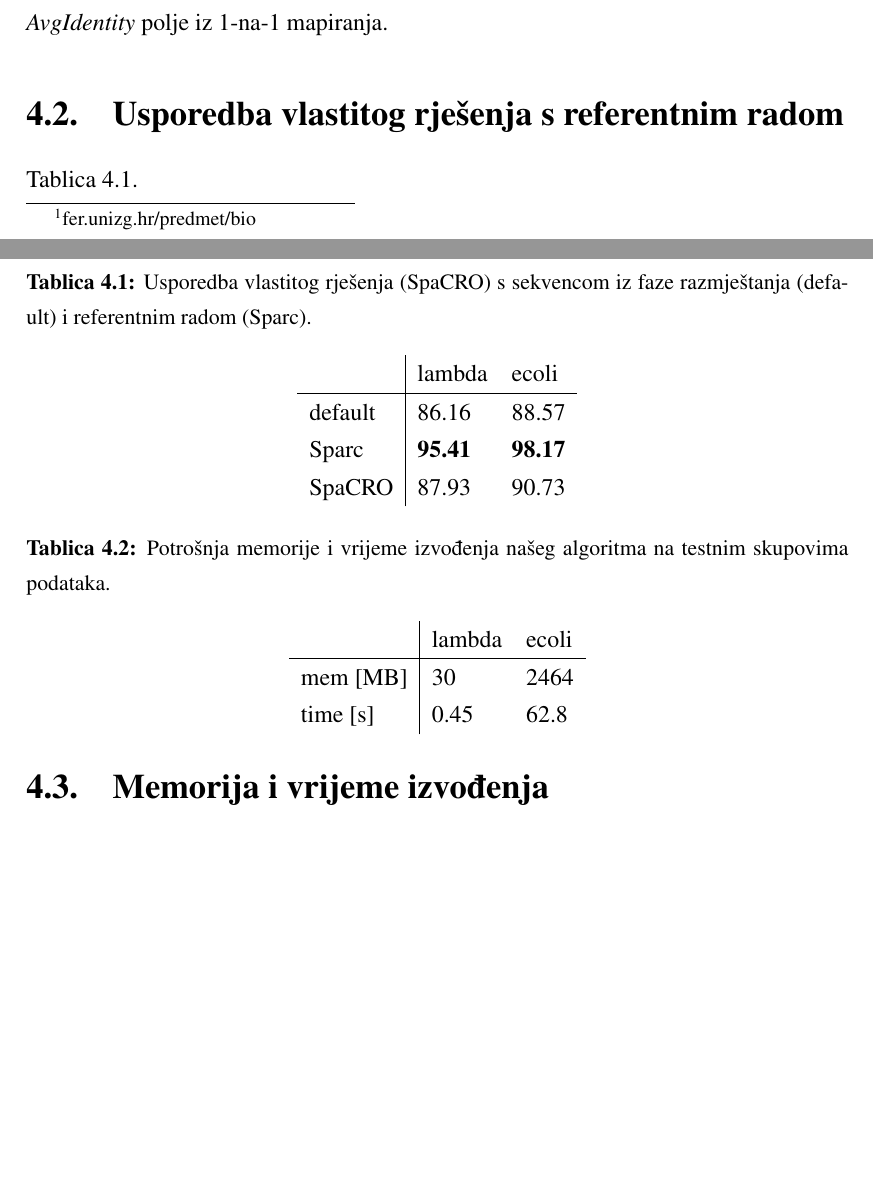
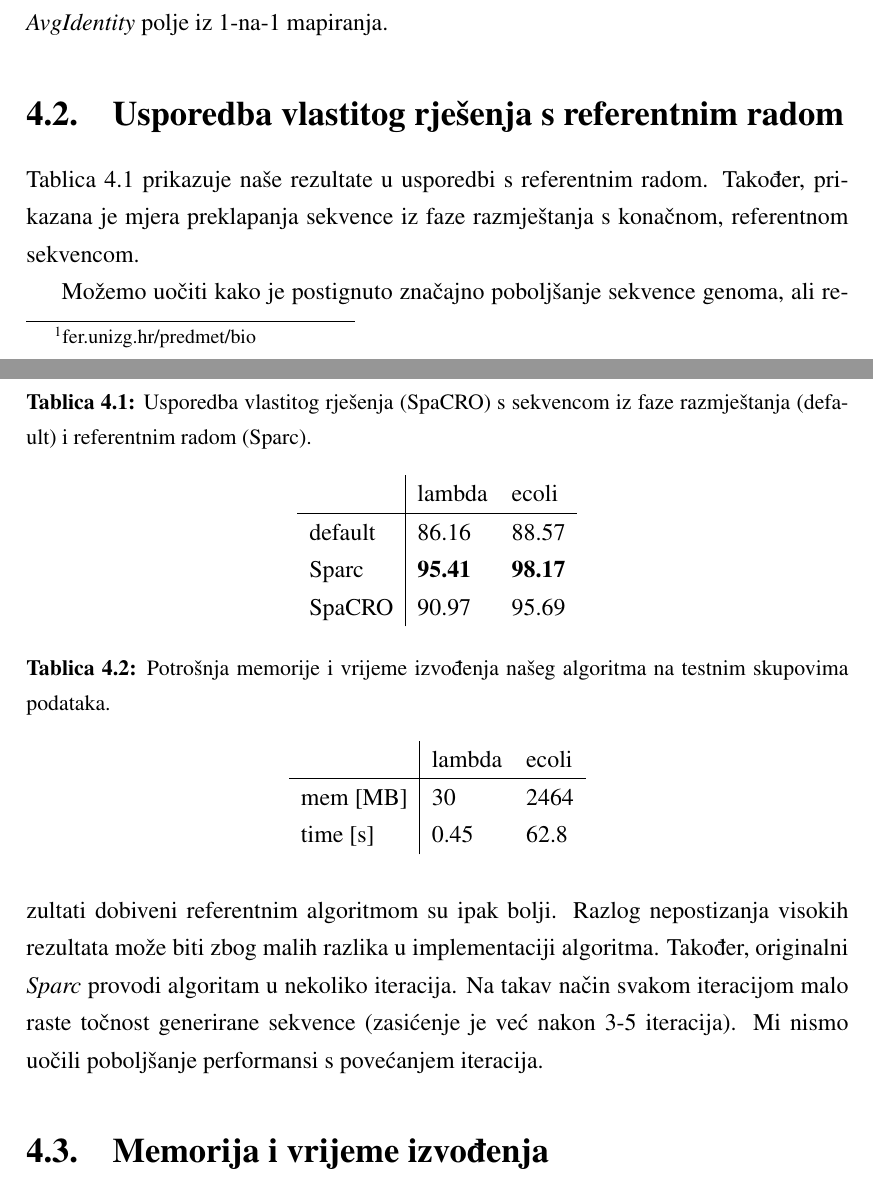
Before and after one commit to ipaljak/bioinfo, a LaTeX thesis (documentation/seminar.tex, which reads documentation/evaluacija.tex): two parts of pages 7 and 8 of 11, joined at a grey line, cut so that both start at the same text, the shorter picture padded with empty space. Compiled offline with pdfLaTeX.

Commit message:
dodana referenca u doc

```diff
--- a/documentation/evaluacija.tex
+++ b/documentation/evaluacija.tex
@@ -19,7 +19,7 @@ U svim rezultatima u nastavku nalazi se \emph{AvgIdentity} polje iz 1-na-1 mapir
 
 \section{Usporedba vlastitog rješenja s referentnim radom}
 
-Tablica \ref{tbl:usporedba}.
+Tablica \ref{tbl:usporedba} prikazuje naše rezultate u usporedbi s referentnim radom. Također, prikazana je mjera preklapanja sekvence iz faze razmještanja s konačnom, referentnom sekvencom.
 
 \begin{table}[]
 \centering
@@ -29,11 +29,15 @@ Tablica \ref{tbl:usporedba}.
   & \multicolumn{1}{l}{lambda} & ecoli \\ \hline
   default & 86.16                       & 88.57 \\
   Sparc   & \textbf{95.41}              & \textbf{98.17} \\
-  SpaCRO  & 87.93                       & 90.73
+  SpaCRO  & 90.97                       & 95.69
 \end{tabular}
 \end{table}
 
-
+Možemo uočiti kako je postignuto značajno poboljšanje sekvence genoma, ali rezultati dobiveni referentnim algoritmom su ipak bolji.
+Razlog nepostizanja visokih rezultata može biti zbog malih razlika u implementaciji algoritma.
+Također, originalni \emph{Sparc} provodi algoritam u nekoliko iteracija.
+Na takav način svakom iteracijom malo raste točnost generirane sekvence (zasićenje je već nakon 3-5 iteracija).
+Mi nismo uočili poboljšanje performansi s povećanjem iteracija.
 
 \section{Memorija i vrijeme izvođenja}
 
```
Also changed, not shown: documentation/Uvod.tex (+1 -1 lines), documentation/literatura.bib (+8 -1 lines), 1 other file.
